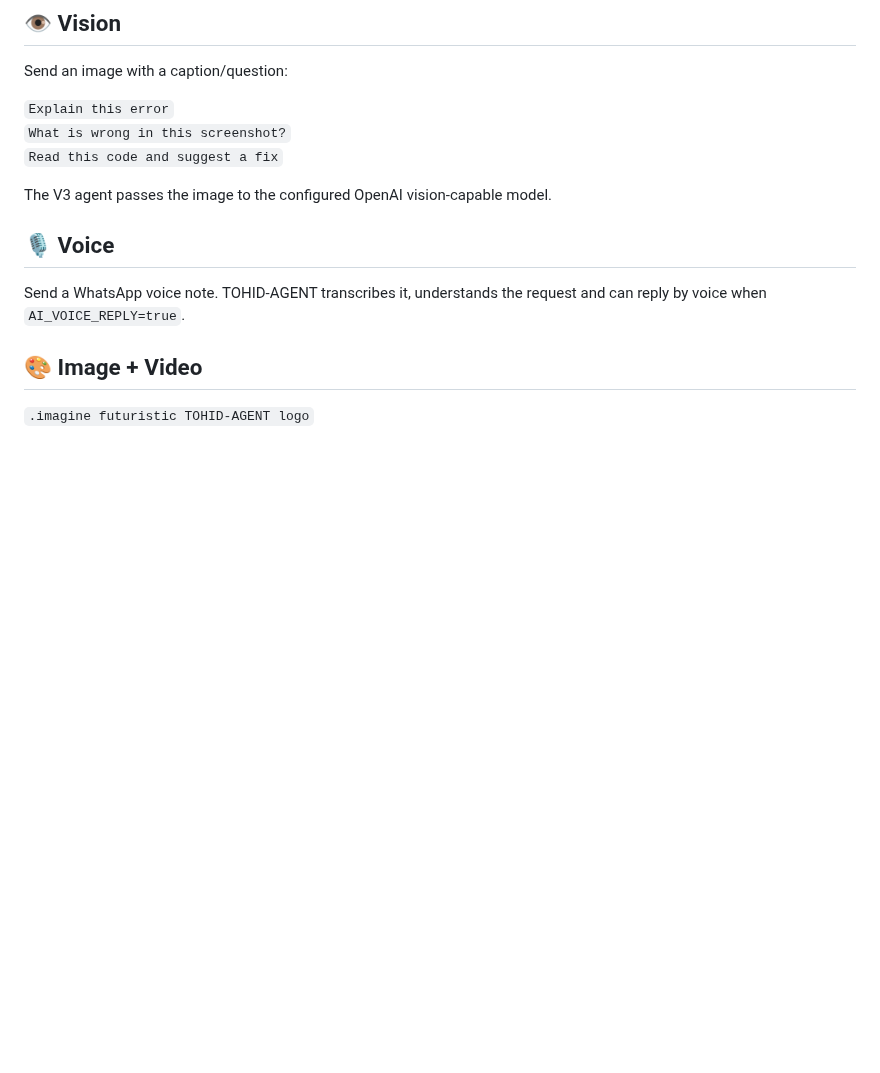
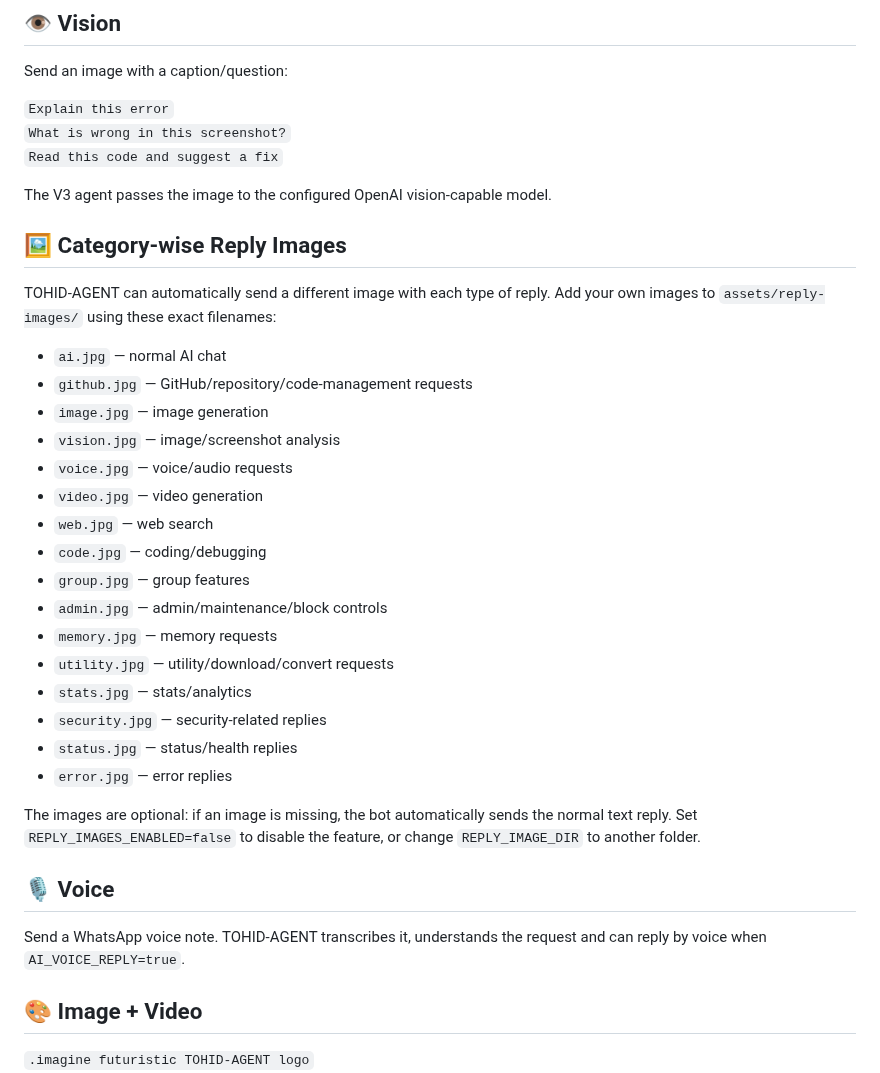
Before and after one commit to Tohidkhan6332/TOHID-AGENT, a Markdown page: README.md, the part around the change. GitHub-like rendering; blank space fills up the shorter version.

Commit message:
docs: add category-wise reply image setup

```diff
--- a/README.md
+++ b/README.md
@@ -49,6 +49,29 @@ Send an image with a caption/question:
 `Read this code and suggest a fix`
 
 The V3 agent passes the image to the configured OpenAI vision-capable model.
+
+## 🖼️ Category-wise Reply Images
+
+TOHID-AGENT can automatically send a different image with each type of reply. Add your own images to `assets/reply-images/` using these exact filenames:
+
+- `ai.jpg` — normal AI chat
+- `github.jpg` — GitHub/repository/code-management requests
+- `image.jpg` — image generation
+- `vision.jpg` — image/screenshot analysis
+- `voice.jpg` — voice/audio requests
+- `video.jpg` — video generation
+- `web.jpg` — web search
+- `code.jpg` — coding/debugging
+- `group.jpg` — group features
+- `admin.jpg` — admin/maintenance/block controls
+- `memory.jpg` — memory requests
+- `utility.jpg` — utility/download/convert requests
+- `stats.jpg` — stats/analytics
+- `security.jpg` — security-related replies
+- `status.jpg` — status/health replies
+- `error.jpg` — error replies
+
+The images are optional: if an image is missing, the bot automatically sends the normal text reply. Set `REPLY_IMAGES_ENABLED=false` to disable the feature, or change `REPLY_IMAGE_DIR` to another folder.
 
 ## 🎙️ Voice
 
```
